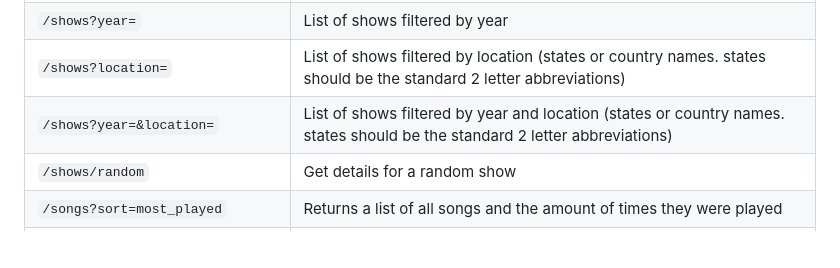
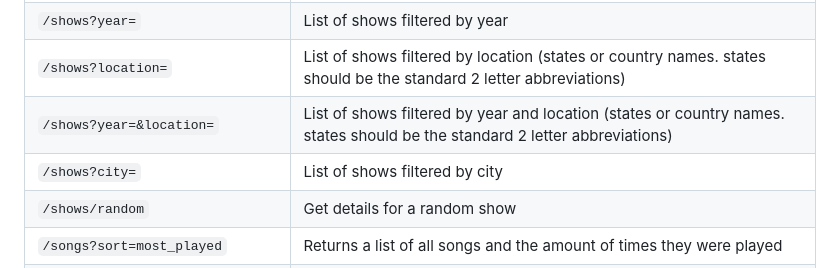
Before and after one commit to LunarDrift/gddb, a Markdown page: README.md, the part around the change. GitHub-like rendering; blank space fills up the shorter version.

Commit message:
Add city filter to shows endpoint in README

```diff
--- a/README.md
+++ b/README.md
@@ -65,6 +65,7 @@ For further details about each endpoint and their response shapes, take a look a
 | `/shows?year=` | List of shows filtered by year |
 | `/shows?location=` | List of shows filtered by location (states or country names. states should be the standard 2 letter abbreviations) |
 | `/shows?year=&location=` | List of shows filtered by year and location (states or country names. states should be the standard 2 letter abbreviations) |
+| `/shows?city=` | List of shows filtered by city |
 | `/shows/random` | Get details for a random show |
 | `/songs?sort=most_played` | Returns a list of all songs and the amount of times they were played |
 | `/songs?venue=` | All songs played at a specific venue |
```
